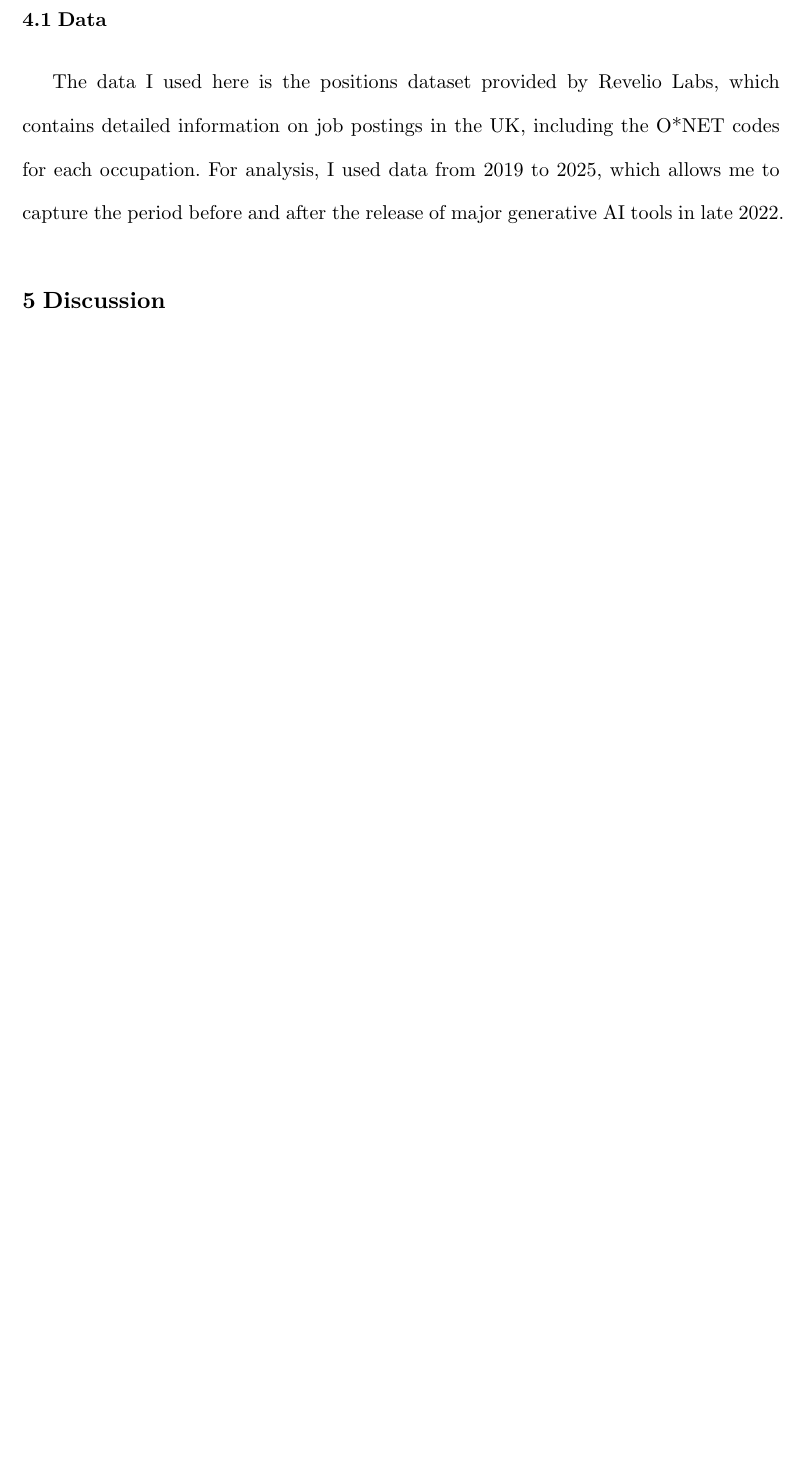
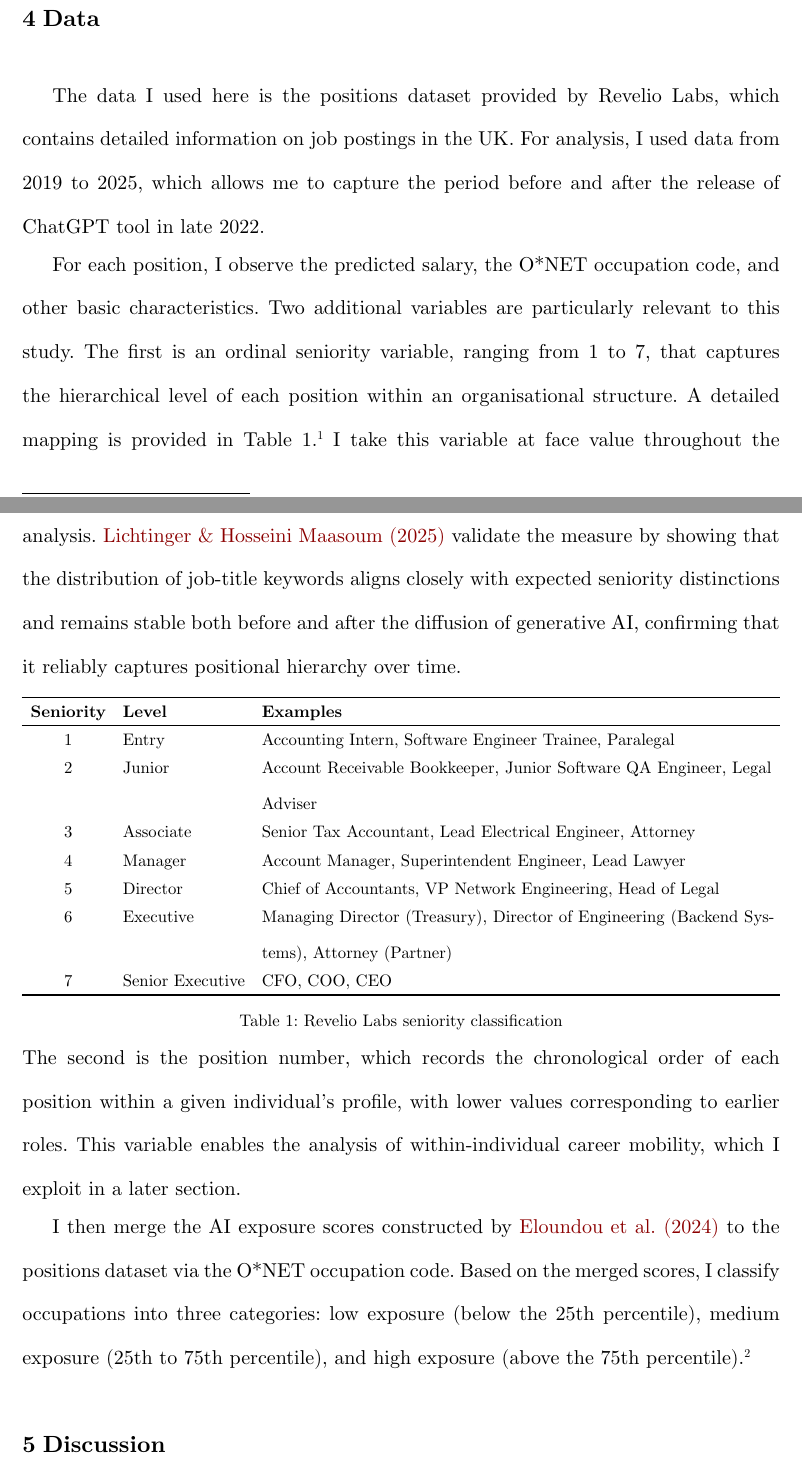
Before and after one commit to AugustHuangMX/EC423_Labour_AI_Essay, a Typst document (paper/essay.typ): part of page 4 of 6 before the commit and two parts of pages 4 and 5 of 7 after it, the two joined at a grey line, cut so that both start at the same text, the shorter picture padded with empty space. Compiled offline with Typst 0.15.

Commit message:
Daily Update 4.1

```diff
--- a/paper/essay.typ
+++ b/paper/essay.typ
@@ -161,5 +163,11 @@ where $sigma$ is the within-occupation elasticity of substitution between the tw
 
 
 
+= Data
 
-== Empirical Evidence
+The data I used here is the positions dataset provided by Revelio Labs, which contains detailed information on job postings in the UK. For analysis, I used data from 2019 to 2025, which allows me to capture the period before and after the release of ChatGPT tool in late 2022.
+
+For each position, I observe the predicted salary, the O*NET occupation code, and other basic characteristics. Two additional variables are particularly relevant to this study. The first is an ordinal seniority variable, ranging from 1 to 7, that captures the hierarchical level of each position within an organisational structure. A detailed mapping is provided in @tab:seniority.#footnote[A detailed description of the seniority classification methodology is available at: https://www.data-dictionary.reveliolabs.com/methodology.html\#seniority.] I take this variable at face value throughout the analysis. #cite(<lichtinger_generative_2025>, form: "prose") validate the measure by showing that the distribution of job-title keywords aligns closely with expected seniority distinctions and remains stable both before and after the diffusion of generative AI, confirming that it reliably captures positional hierarchy over time.
+
+
+#figure(
@@ -166,11 +181,27 @@ where $sigma$ is the within-occupation elasticity of substitution between the tw
+    table.header(
+      [*Seniority*], [*Level*], [*Examples*],
+    ),
+    table.hline(stroke: 0.5pt),
+    [1], [Entry],            [Accounting Intern, Software Engineer Trainee, Paralegal],
+    [2], [Junior],           [Account Receivable Bookkeeper, Junior Software QA Engineer, Legal Adviser],
+    [3], [Associate],        [Senior Tax Accountant, Lead Electrical Engineer, Attorney],
+    [4], [Manager],          [Account Manager, Superintendent Engineer, Lead Lawyer],
+    [5], [Director],         [Chief of Accountants, VP Network Engineering, Head of Legal],
+    [6], [Executive],        [Managing Director (Treasury), Director of Engineering (Backend Systems), Attorney (Partner)],
+    [7], [Senior Executive], [CFO, COO, CEO],
+    table.hline(stroke: 0.8pt),
+  )},
+  caption: [Revelio Labs seniority classification],
+
+) <tab:seniority>
+
+
+The second is the position number, which records the chronological order of each position within a given individual's profile, with lower values corresponding to earlier roles. This variable enables the analysis of within-individual career mobility, which I exploit in a later section.
+
+I then merge the AI exposure scores constructed by #cite(<GPTs_are_GPTs>, form: "prose") to the positions dataset via the O*NET occupation code. Based on the merged scores, I classify occupations into three categories: low exposure (below the 25th percentile), medium exposure (25th to 75th percentile), and high exposure (above the 75th percentile).#footnote[The exposure scores are publicly available at: https://github.com/openai/GPTs-are-GPTs.]
 
 
 
-= Analysis
-
-== Data
-
-The data I used here is the positions dataset provided by Revelio Labs, which contains detailed information on job postings in the UK, including the O*NET codes for each occupation. For analysis, I used data from 2019 to 2025, which allows me to capture the period before and after the release of major generative AI tools in late 2022.
 
 = Discussion
 
```
Also changed, not shown: paper/refs.bib (+26 -0 lines), paper/essay.bbl (added), paper/essay.pdf, paper/essay.typ (13 more changed lines), 8 other files.
